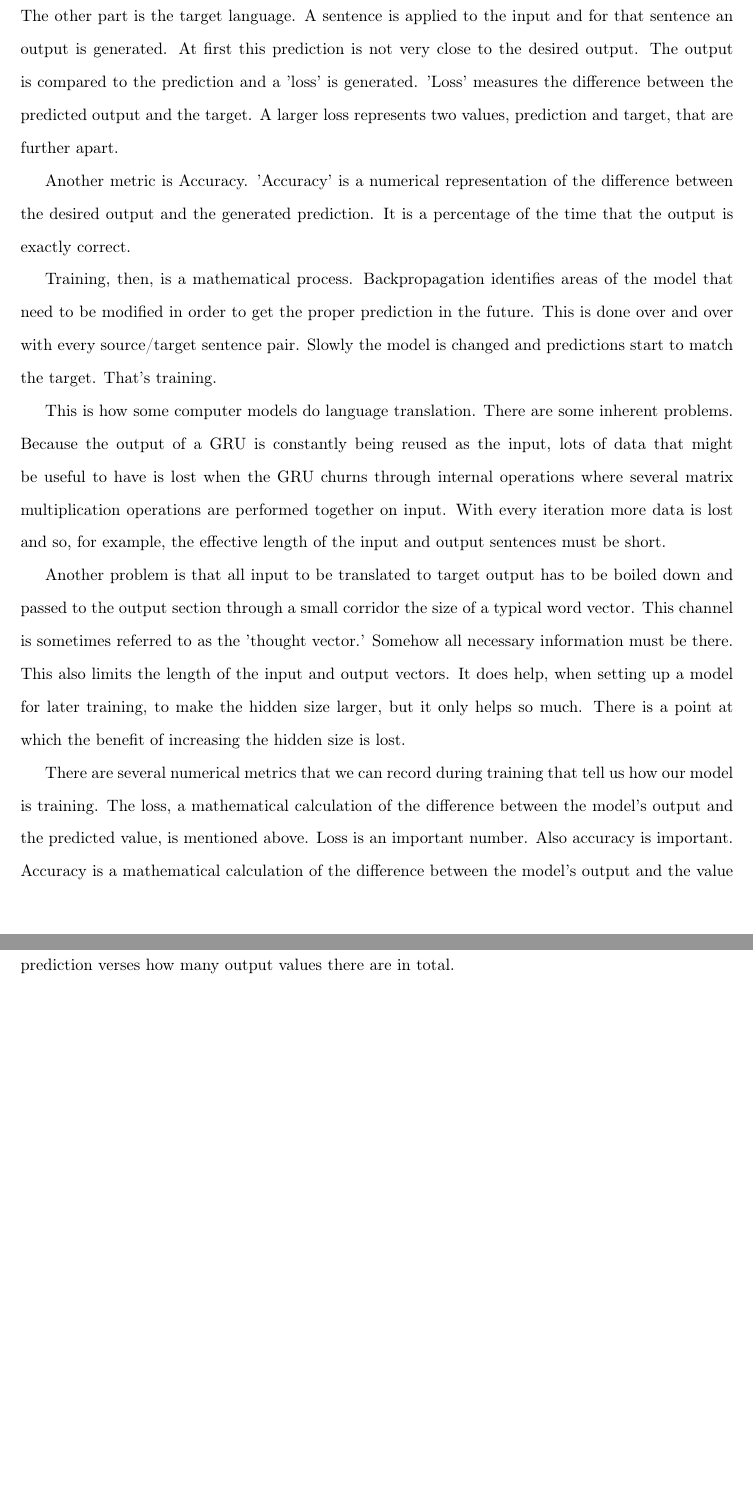
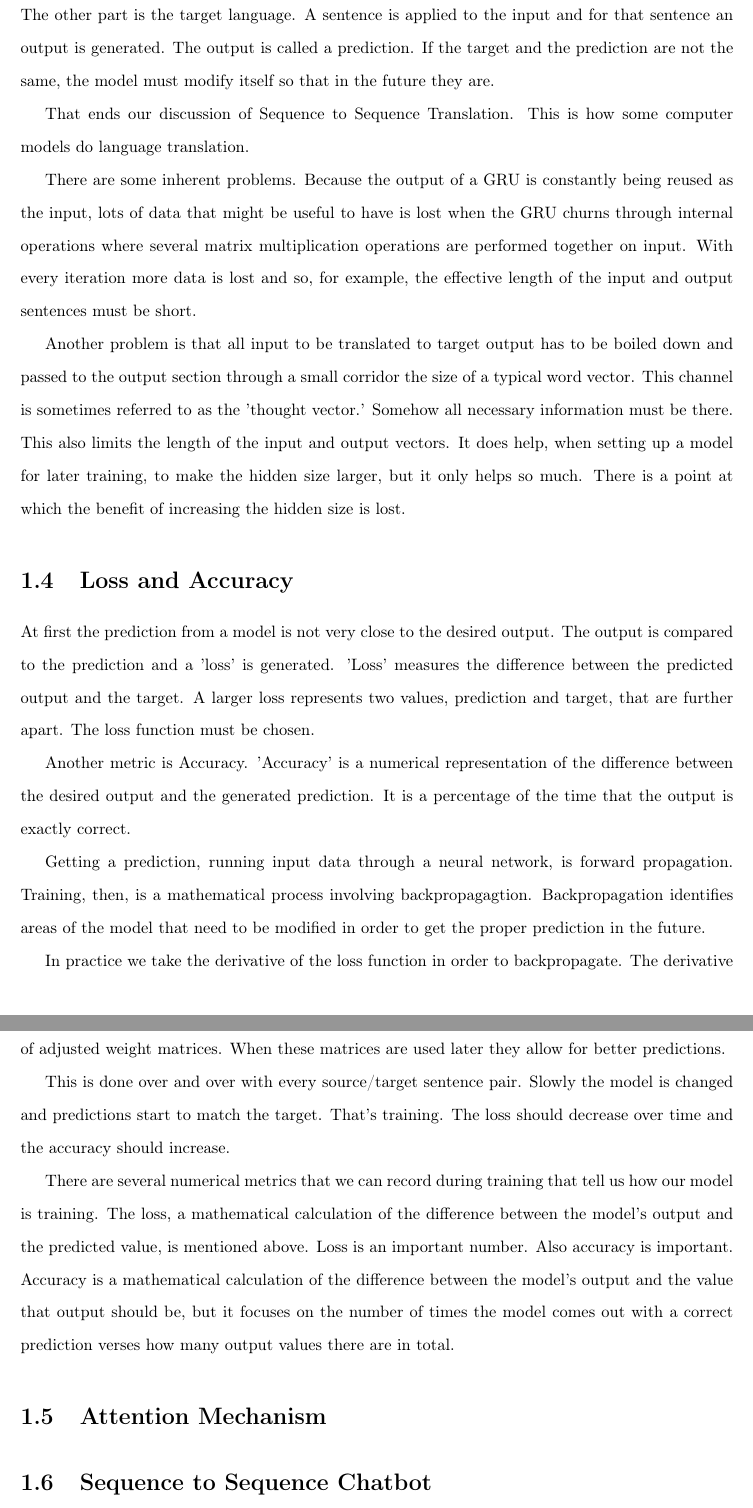
Before and after one commit to radiodee1/liebman_spring20, a LaTeX document (proposal_doc.tex, which reads chapters/chapter01.tex): two parts of pages 13 and 14 of 33, joined at a grey line, cut so that both start at the same text, the shorter picture padded with empty space. Compiled offline with pdfLaTeX.

Commit message:
acc and loss

```diff
--- a/chapters/chapter01.tex
+++ b/chapters/chapter01.tex
@@ -108,18 +108,35 @@ The second GRU generates the second word and also its own hidden state. The seco
 
 Each output we have is currently in the form of a vector. These vectors are a long string of floating point numbers, each one the dimensions of the 'hidden size' mentioned above. What's done with them is they are converted to the dimensions of the output vocabulary. Then they are processed in what is called an 'arg-max' function. This processing determines the index of the maximum value in the new vocabulary sized vector. This index allows the program to look up the corresponding word in the output vocabulary. This word is then used as the model output at that point in the output chain.
 
-\section{Loss and Accuracy}
+How does the model know what target vocabulary indexes go at what point in the output? For this we refer back to the corpus that we already have. One part of the corpus is the source language. The other part is the target language. A sentence is applied to the input and for that sentence an output is generated. The output is called a prediction. If the target and the prediction are not the same, the model must modify itself so that in the future they are.
 
-How does the model know what target vocabulary indexes go at what point in the output? For this we refer back to the corpus that we already have. One part of the corpus is the source language. The other part is the target language. A sentence is applied to the input and for that sentence an output is generated. At first this prediction is not very close to the desired output. The output is compared to the prediction and a 'loss' is generated. 'Loss' measures the difference between the predicted output and the target. A larger loss represents two values, prediction and target, that are further apart.
+That ends our discussion of Sequence to Sequence Translation. This is how some computer models do language translation.
 
-Another metric is Accuracy. 'Accuracy' is a numerical representation of the difference between the desired output and the generated prediction. It is a percentage of the time that the output is exactly correct.
-
-Training, then, is a mathematical process. Backpropagation identifies areas of the model that need to be modified in order to get the proper prediction in the future. This is done over and over with every source/target sentence pair. Slowly the model is changed and predictions start to match the target. That's training.
-
-This is how some computer models do language translation. There are some inherent problems. Because the output of a GRU is constantly being reused as the input, lots of data that might be useful to have is lost when the GRU churns through internal operations where several matrix multiplication operations are performed together on input. With every iteration more data is lost and so, for example, the effective length of the input and output sentences must be short.
+There are some inherent problems. Because the output of a GRU is constantly being reused as the input, lots of data that might be useful to have is lost when the GRU churns through internal operations where several matrix multiplication operations are performed together on input. With every iteration more data is lost and so, for example, the effective length of the input and output sentences must be short.
 
 Another problem is that all input to be translated to target output has to be boiled down and
 passed to the output section through a small corridor the size of a typical word vector. This channel is sometimes referred to as the 'thought vector.' Somehow all necessary information must be there. This also limits the length of the input and output vectors. It does help, when setting
 up a model for later training, to make the hidden size larger, but it only helps so much. There is a point at which the benefit of increasing the hidden size is lost.
 
+\section{Loss and Accuracy}
+
+At first the prediction from a model is not very close to the desired output. The output is compared to the prediction and a 'loss' is generated. 'Loss' measures the difference between the predicted output and the target. A larger loss represents two values, prediction and target, that are further apart. The loss function must be chosen.
+
+%A typical loss function is 'Mean Squared Error' or MSE.
+
+Another metric is Accuracy. 'Accuracy' is a numerical representation of the difference between the desired output and the generated prediction. It is a percentage of the time that the output is exactly correct.
+
+Getting a prediction, running input data through a neural network, is forward propagation.
+Training, then, is a mathematical process involving backpropagagtion. Backpropagation identifies areas of the model that need to be modified in order to get the proper prediction in the future.
+
+%\iffalse
+In practice we take the derivative of the loss function in order to backpropagate. The derivative is multiplied by the learning rate and subtracted from the original weight value. The result is a set of adjusted weight matrices. When these matrices are used later they allow for better predictions.
+%\fi
+
+This is done over and over with every source/target sentence pair. Slowly the model is changed and predictions start to match the target. That's training. The loss should decrease over time and the accuracy should increase.
+
 There are several numerical metrics that we can record during training that tell us how our model is training. The loss, a mathematical calculation of the difference between the model's output and the predicted value, is mentioned above. Loss is an important number. Also accuracy is important. Accuracy is a mathematical calculation of the difference between the model's output and the value that output should be, but it focuses on the number of times the model comes out with a correct prediction verses how many output values there are in total.
+
+\section{Attention Mechanism}
+
+\section{Sequence to Sequence Chatbot}
```
Also changed, not shown: chapters/chapter03.tex (+2 -0 lines), proposal_doc.pdf, 9 other files.
